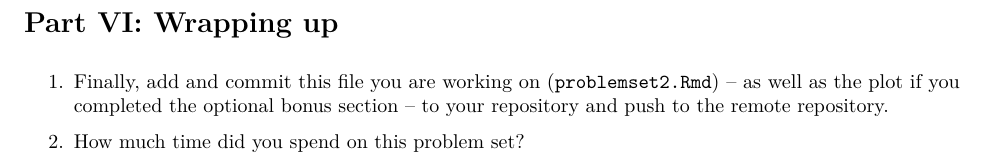
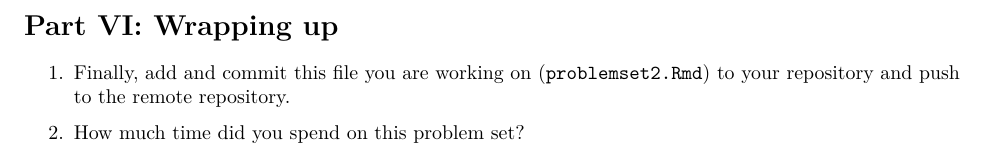
Before and after one commit to Rucla-ed/rclass2, an R Markdown document (problem_sets/week_2/problemset2.Rmd): part of page 4 of 4, cut so that both start at the same text. The pictures show the output file problem_sets/week_2/problemset2.pdf that the author committed with the source.

Commit message:
fix typo on ps2

```diff
--- a/problem_sets/week_2/problemset2.Rmd
+++ b/problem_sets/week_2/problemset2.Rmd
@@ -226,6 +226,6 @@ One of the goals for this quarter is to get you comfortable using git and GitHub
 
 # Part VI: Wrapping up
 
-1. Finally, add and commit this file you are working on (`problemset2.Rmd`) -- as well as the plot if you completed the optional bonus section -- to your repository and push to the remote repository.
+1. Finally, add and commit this file you are working on (`problemset2.Rmd`) to your repository and push to the remote repository.
 
 2. How much time did you spend on this problem set?
```
Also changed, not shown: problem_sets/week_2/problemset2.pdf.
